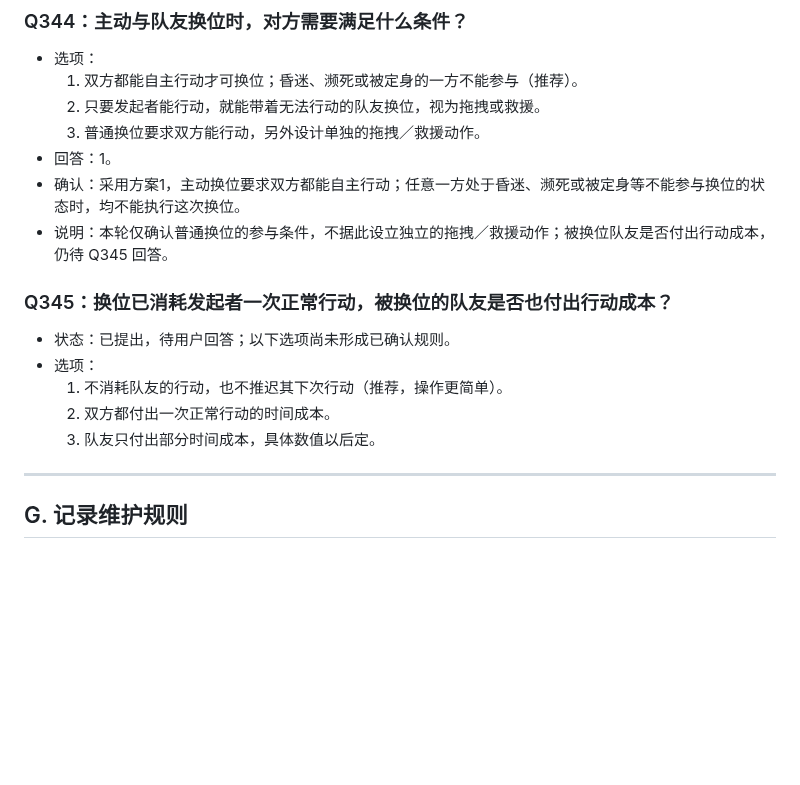
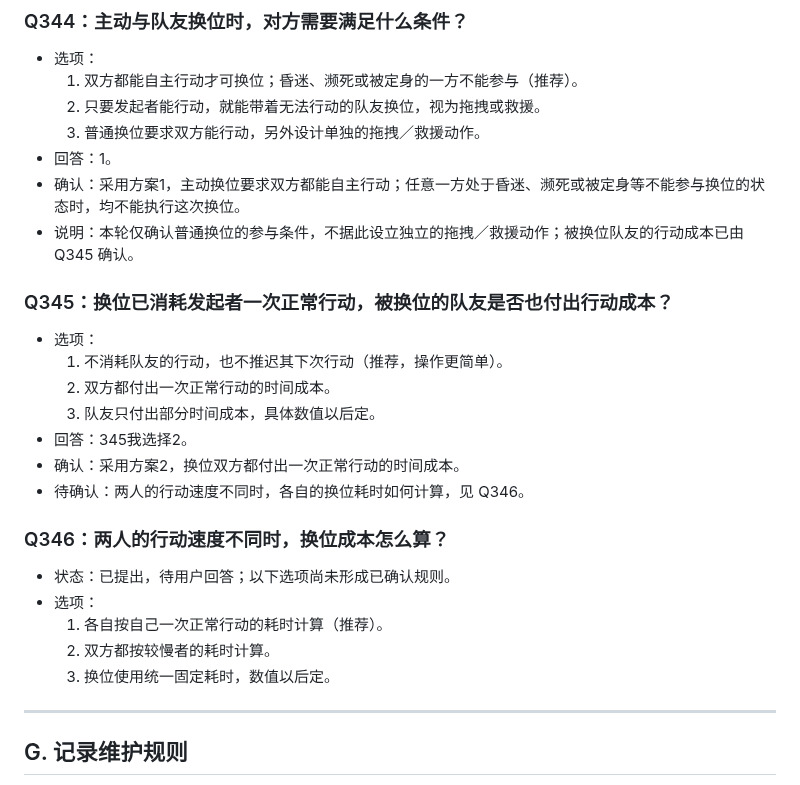
Before and after one commit to Kinkairy/blackstone-h5, a Markdown page: docs/design-interview.md, the part around the change. GitHub-like rendering; blank space fills up the shorter version.

Commit message:
docs: confirm Q345 shared swap cost and record pending Q346

```diff
--- a/docs/design-interview.md
+++ b/docs/design-interview.md
@@ -1438,15 +1438,25 @@
   3. 普通换位要求双方能行动，另外设计单独的拖拽／救援动作。
 - 回答：1。
 - 确认：采用方案1，主动换位要求双方都能自主行动；任意一方处于昏迷、濒死或被定身等不能参与换位的状态时，均不能执行这次换位。
-- 说明：本轮仅确认普通换位的参与条件，不据此设立独立的拖拽／救援动作；被换位队友是否付出行动成本，仍待 Q345 回答。
+- 说明：本轮仅确认普通换位的参与条件，不据此设立独立的拖拽／救援动作；被换位队友的行动成本已由 Q345 确认。
 
 
 ### Q345：换位已消耗发起者一次正常行动，被换位的队友是否也付出行动成本？
-- 状态：已提出，待用户回答；以下选项尚未形成已确认规则。
 - 选项：
   1. 不消耗队友的行动，也不推迟其下次行动（推荐，操作更简单）。
   2. 双方都付出一次正常行动的时间成本。
   3. 队友只付出部分时间成本，具体数值以后定。
+- 回答：345我选择2。
+- 确认：采用方案2，换位双方都付出一次正常行动的时间成本。
+- 待确认：两人的行动速度不同时，各自的换位耗时如何计算，见 Q346。
+
+
+### Q346：两人的行动速度不同时，换位成本怎么算？
+- 状态：已提出，待用户回答；以下选项尚未形成已确认规则。
+- 选项：
+  1. 各自按自己一次正常行动的耗时计算（推荐）。
+  2. 双方都按较慢者的耗时计算。
+  3. 换位使用统一固定耗时，数值以后定。
 
 ---
 
```
